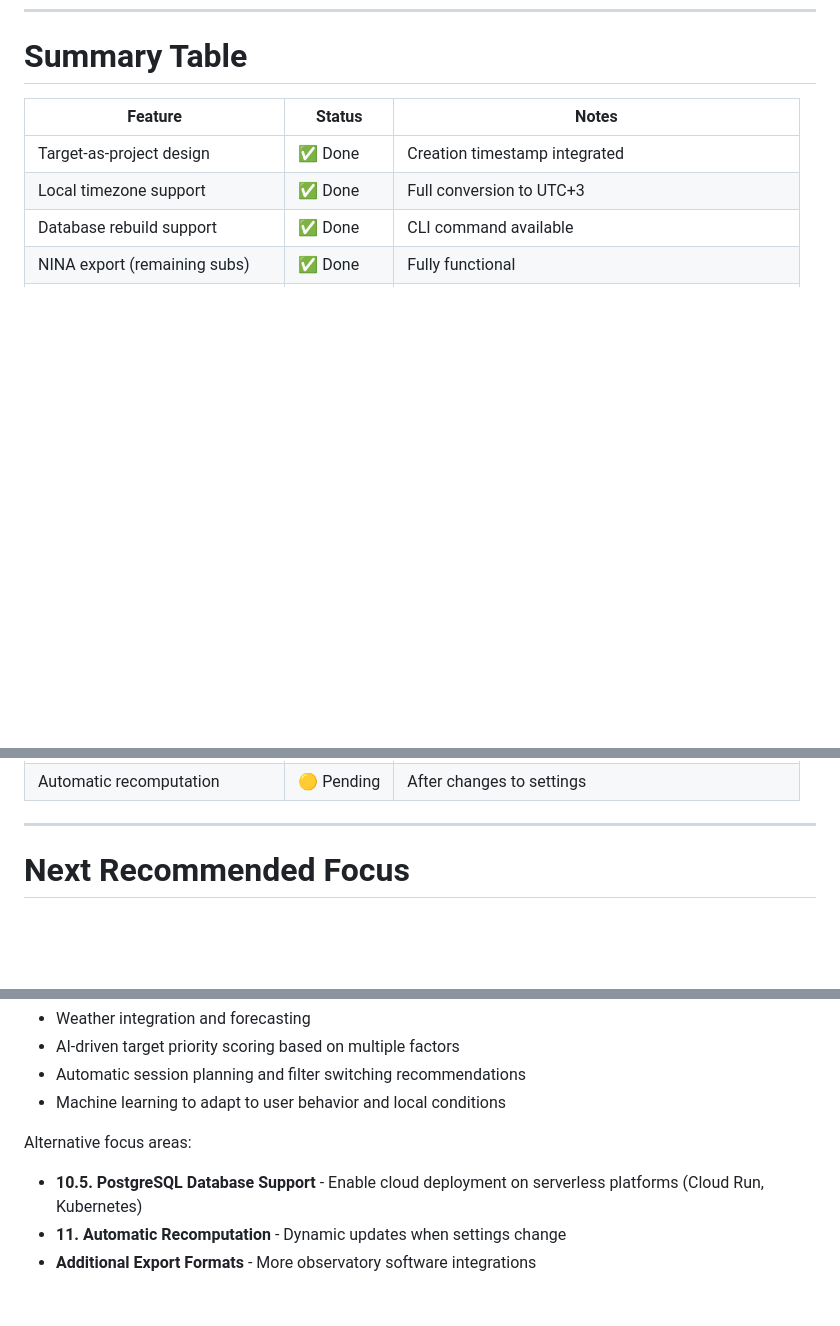
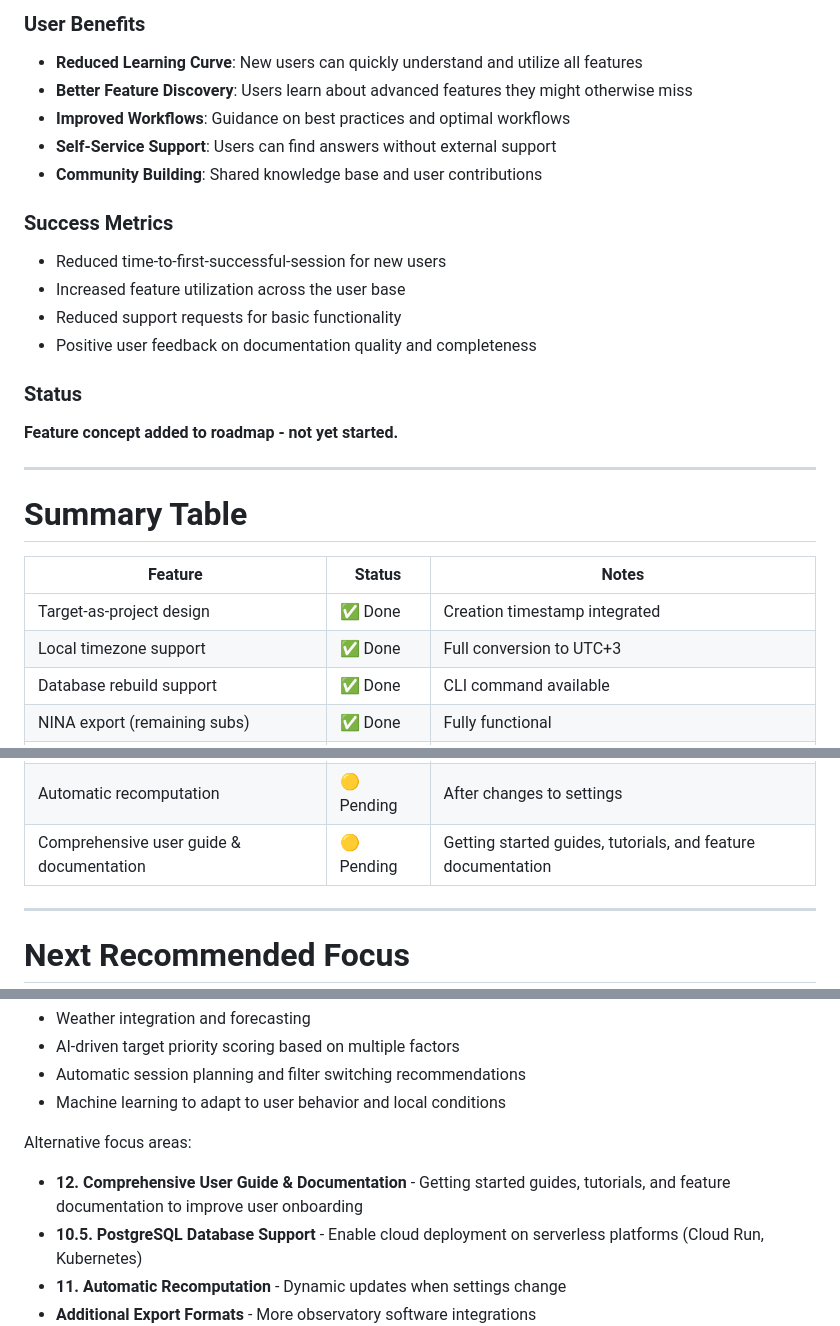
Before and after one commit to salehram/astroplanner, a Markdown page: FEATURES_ROADMAP.md, 3 parts joined by grey strips. GitHub-like rendering; blank space fills up the shorter version.

```diff
--- a/FEATURES_ROADMAP.md
+++ b/FEATURES_ROADMAP.md
@@ -374,3 +435,21 @@ Not started.
+### User Benefits
+- **Reduced Learning Curve**: New users can quickly understand and utilize all features
+- **Better Feature Discovery**: Users learn about advanced features they might otherwise miss
+- **Improved Workflows**: Guidance on best practices and optimal workflows
+- **Self-Service Support**: Users can find answers without external support
+- **Community Building**: Shared knowledge base and user contributions
+
+### Success Metrics
+- Reduced time-to-first-successful-session for new users
+- Increased feature utilization across the user base
+- Reduced support requests for basic functionality
+- Positive user feedback on documentation quality and completeness
+
+### Status
+**Feature concept added to roadmap - not yet started.**
+
+---
+
 # Summary Table
 
 | Feature | Status | Notes |
@@ -387,6 +466,7 @@ Not started.
 | Session recommendation engine | 🟡 Pending | AI-driven session optimization |
 | PostgreSQL database support | 🟡 Pending | Cloud deployment readiness |
 | Automatic recomputation | 🟡 Pending | After changes to settings |
+| Comprehensive user guide & documentation | 🟡 Pending | Getting started guides, tutorials, and feature documentation |
 
 ---
 
@@ -399,6 +479,7 @@ Now that the core planning features are complete (time formatting, palette manag
 - Machine learning to adapt to user behavior and local conditions
 
 Alternative focus areas:
+- **12. Comprehensive User Guide & Documentation** - Getting started guides, tutorials, and feature documentation to improve user onboarding
 - **10.5. PostgreSQL Database Support** - Enable cloud deployment on serverless platforms (Cloud Run, Kubernetes)
 - **11. Automatic Recomputation** - Dynamic updates when settings change
 - **Additional Export Formats** - More observatory software integrations
```
Also changed, not shown: other parts of FEATURES_ROADMAP.md (+61 -0 lines).
